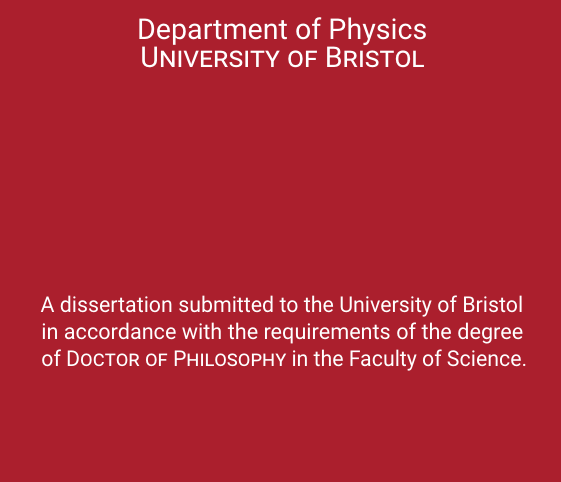
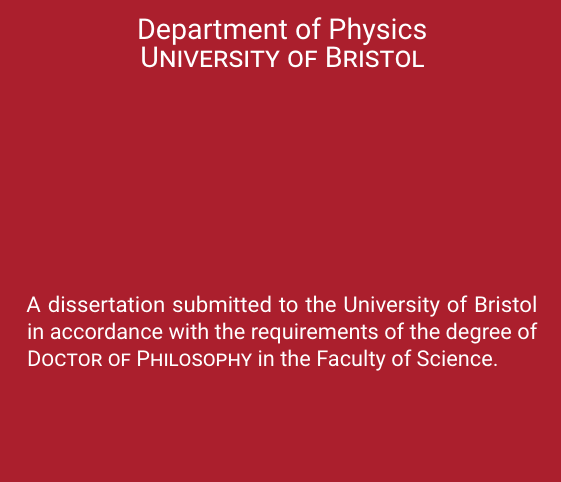
Before and after one commit to hsemenenko/Thesis, a LaTeX thesis (henry_semenenko_thesis.tex, which reads frontmatter/title.tex): part of page 2 of 98, cut so that both start at the same text. Compiled offline with pdfLaTeX.

Commit message:
Increasing the size of the minipage to stop text being hyphenated

```diff
--- a/frontmatter/title.tex
+++ b/frontmatter/title.tex
@@ -45,7 +45,7 @@
 {\color{white}\Large Department of Physics\\
 \textsc{University of Bristol}}\\
 \vspace{40mm}
-\begin{minipage}{8.5cm}
+\begin{minipage}{9cm}
 \color{white}
 A dissertation submitted to the University of Bristol in accordance with the requirements of the degree of \textsc{Doctor of Philosophy} in the Faculty of Science.
 \end{minipage}\\
```
